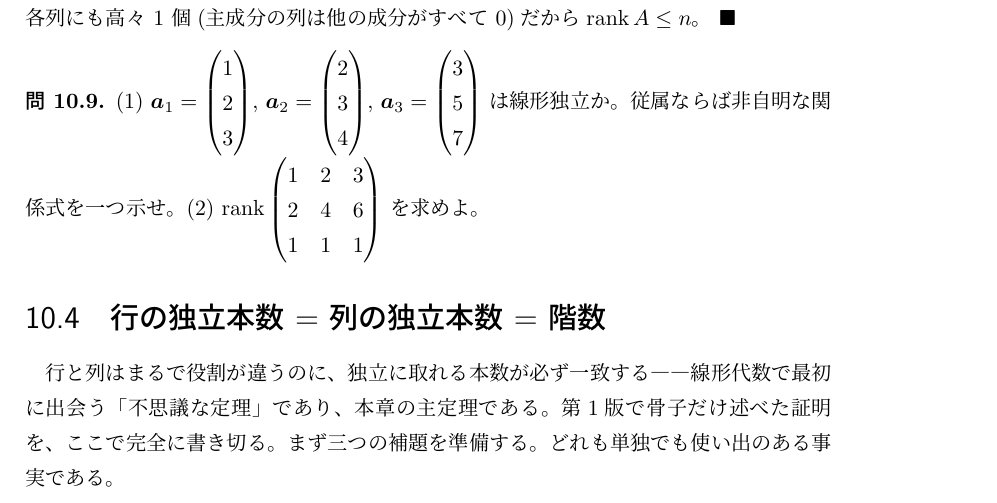
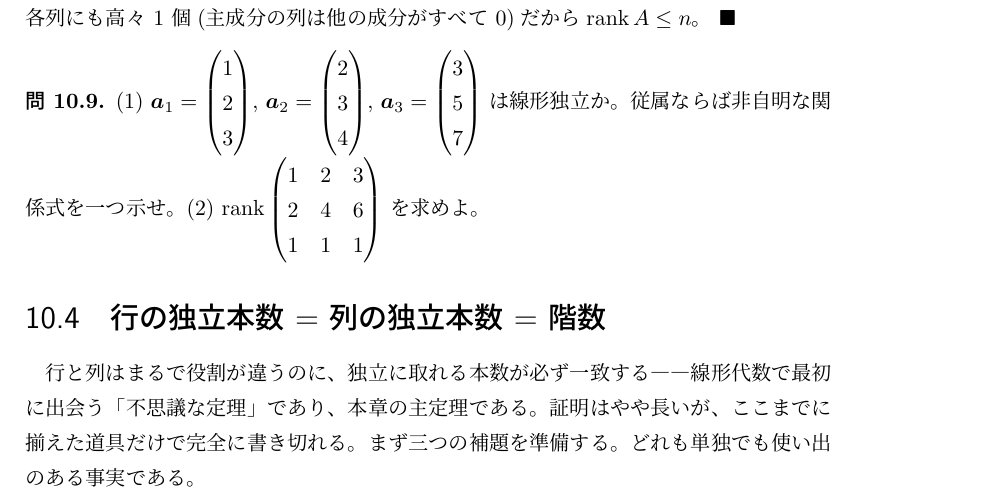
Before and after one commit to hokuto-create/linear-algebra-book, a LaTeX book (master.tex, which reads part2_determinant.tex): part of page 124 of 280, cut so that both start at the same text. Compiled offline with pLaTeX and dvipdfmx.

Commit message:
第10章: 主定理導入文の表現を改善
https://claude.ai/code/session_01FB59296pNRRFAPjbgrXonG

```diff
--- a/part2_determinant.tex
+++ b/part2_determinant.tex
@@ -2173,7 +2173,7 @@ $\vect{a}_3 = \mat{3 \\ 5 \\ 7}$ は線形独立か。従属ならば非自明
 
 行と列はまるで役割が違うのに、独立に取れる本数が必ず一致する
 ――線形代数で最初に出会う「不思議な定理」であり、本章の主定理である。
-第1版で骨子だけ述べた証明を、ここで完全に書き切る。
+証明はやや長いが、ここまでに揃えた道具だけで完全に書き切れる。
 まず三つの補題を準備する。どれも単独でも使い出のある事実である。
 
 \begin{teiri}[補題:行基本変形は列の線形関係を保つ]\label{thm:colrel}
```
